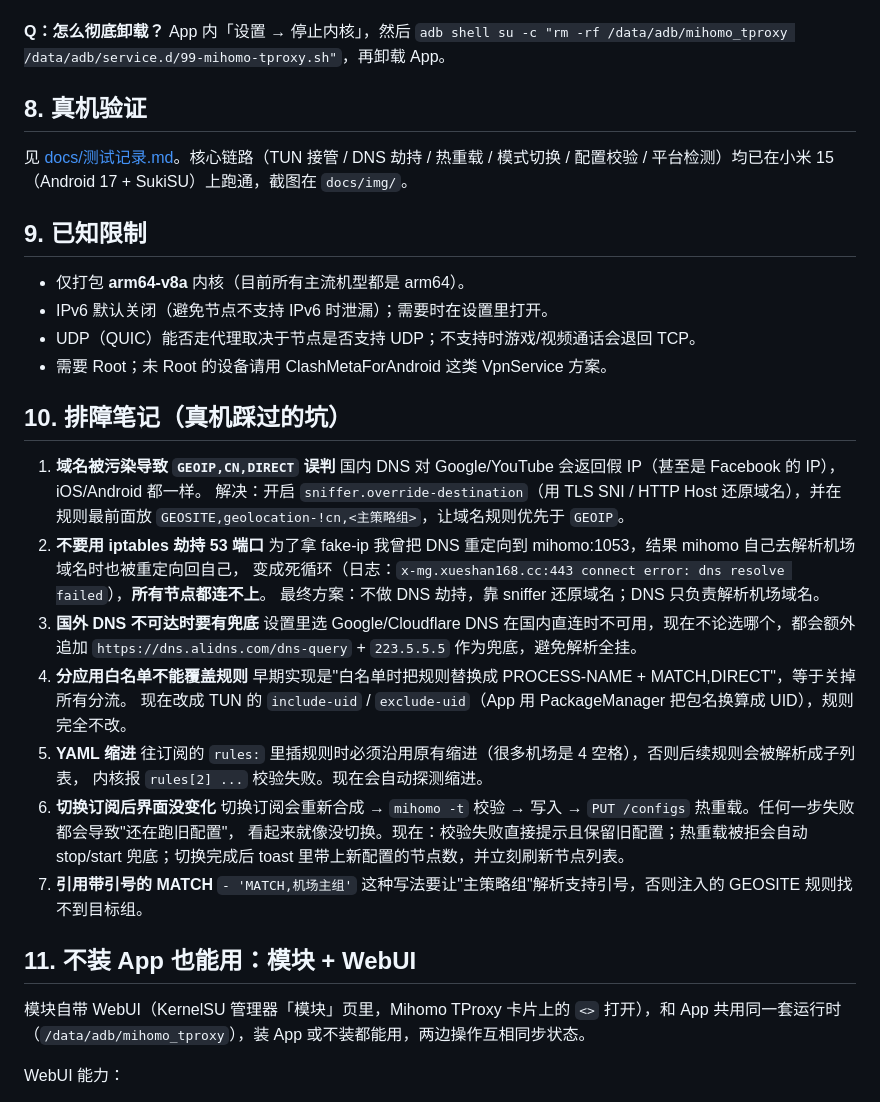
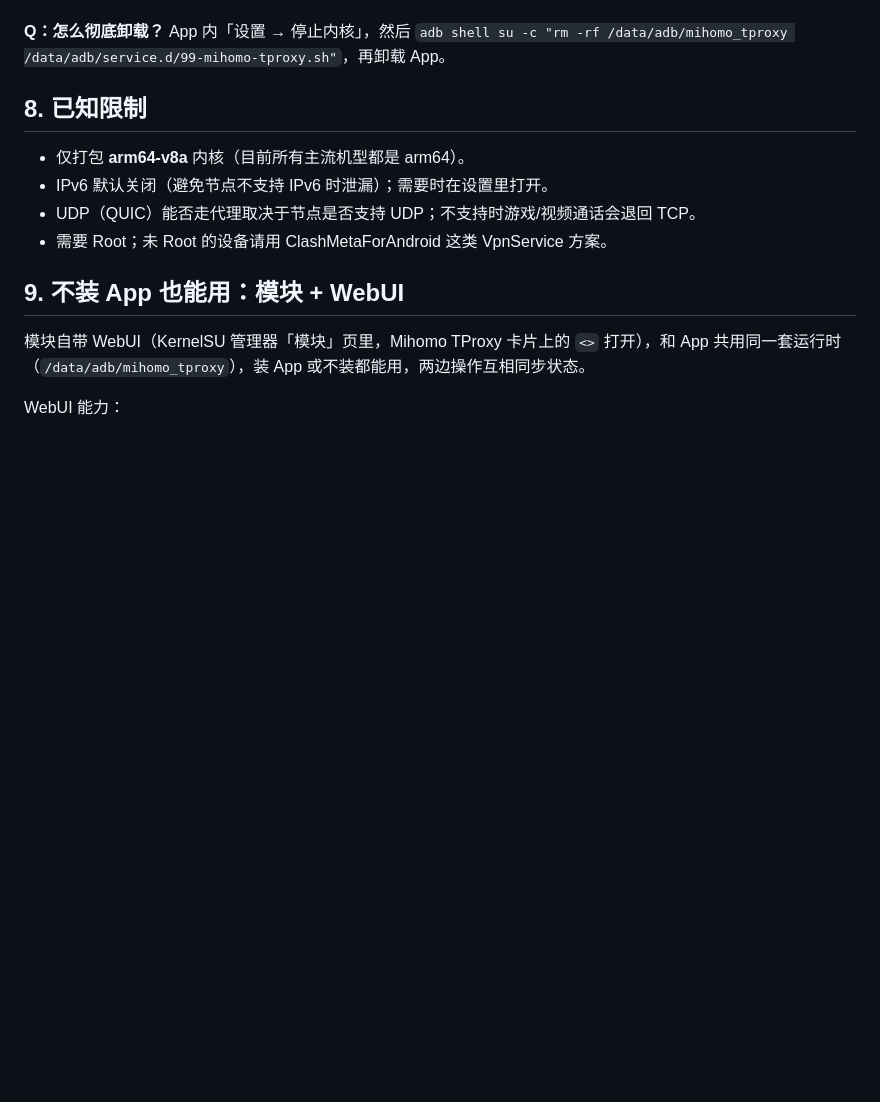
Before and after one commit to De4869/tunclash, a Markdown page: README.md, the part around the change. Drawn GitHub-style; blank space fills up the shorter version.

```diff
--- a/README.md
+++ b/README.md
@@ -144,44 +144,14 @@ cd Android && ./gradlew assembleDebug
 **Q：怎么彻底卸载？**
 App 内「设置 → 停止内核」，然后 `adb shell su -c "rm -rf /data/adb/mihomo_tproxy /data/adb/service.d/99-mihomo-tproxy.sh"`，再卸载 App。
 
-## 8. 真机验证
-
-见 [docs/测试记录.md](docs/测试记录.md)。核心链路（TUN 接管 / DNS 劫持 / 热重载 / 模式切换 / 配置校验 / 平台检测）均已在小米 15（Android 17 + SukiSU）上跑通，截图在 `docs/img/`。
-
-## 9. 已知限制
+## 8. 已知限制
 
 - 仅打包 **arm64-v8a** 内核（目前所有主流机型都是 arm64）。
 - IPv6 默认关闭（避免节点不支持 IPv6 时泄漏）；需要时在设置里打开。
 - UDP（QUIC）能否走代理取决于节点是否支持 UDP；不支持时游戏/视频通话会退回 TCP。
 - 需要 Root；未 Root 的设备请用 ClashMetaForAndroid 这类 VpnService 方案。
 
-## 10. 排障笔记（真机踩过的坑）
-
-1. **域名被污染导致 `GEOIP,CN,DIRECT` 误判**
-   国内 DNS 对 Google/YouTube 会返回假 IP（甚至是 Facebook 的 IP），iOS/Android 都一样。
-   解决：开启 `sniffer.override-destination`（用 TLS SNI / HTTP Host 还原域名），并在规则最前面放
-   `GEOSITE,geolocation-!cn,<主策略组>`，让域名规则优先于 `GEOIP`。
-2. **不要用 iptables 劫持 53 端口**
-   为了拿 fake-ip 我曾把 DNS 重定向到 mihomo:1053，结果 mihomo 自己去解析机场域名时也被重定向回自己，
-   变成死循环（日志：`x-mg.xueshan168.cc:443 connect error: dns resolve failed`），**所有节点都连不上**。
-   最终方案：不做 DNS 劫持，靠 sniffer 还原域名；DNS 只负责解析机场域名。
-3. **国外 DNS 不可达时要有兜底**
-   设置里选 Google/Cloudflare DNS 在国内直连时不可用，现在不论选哪个，都会额外追加
-   `https://dns.alidns.com/dns-query` + `223.5.5.5` 作为兜底，避免解析全挂。
-4. **分应用白名单不能覆盖规则**
-   早期实现是"白名单时把规则替换成 PROCESS-NAME + MATCH,DIRECT"，等于关掉所有分流。
-   现在改成 TUN 的 `include-uid` / `exclude-uid`（App 用 PackageManager 把包名换算成 UID），规则完全不改。
-5. **YAML 缩进**
-   往订阅的 `rules:` 里插规则时必须沿用原有缩进（很多机场是 4 空格），否则后续规则会被解析成子列表，
-   内核报 `rules[2] ...` 校验失败。现在会自动探测缩进。
-6. **切换订阅后界面没变化**
-   切换订阅会重新合成 → `mihomo -t` 校验 → 写入 → `PUT /configs` 热重载。任何一步失败都会导致"还在跑旧配置"，
-   看起来就像没切换。现在：校验失败直接提示且保留旧配置；热重载被拒会自动 stop/start 兜底；切换完成后 toast
-   里带上新配置的节点数，并立刻刷新节点列表。
-7. **引用带引号的 MATCH**
-   `- 'MATCH,机场主组'` 这种写法要让"主策略组"解析支持引号，否则注入的 GEOSITE 规则找不到目标组。
-
-## 11. 不装 App 也能用：模块 + WebUI
+## 9. 不装 App 也能用：模块 + WebUI
 
 模块自带 WebUI（KernelSU 管理器「模块」页里，Mihomo TProxy 卡片上的 `<>` 打开），和 App 共用同一套运行时
 （`/data/adb/mihomo_tproxy`），装 App 或不装都能用，两边操作互相同步状态。
```
Also changed, not shown: CHANGELOG.md (+7 -0 lines), docs/img/home.png, docs/img/logs.png, docs/img/platform-test.png, docs/img/webui.png, 11 other files.
